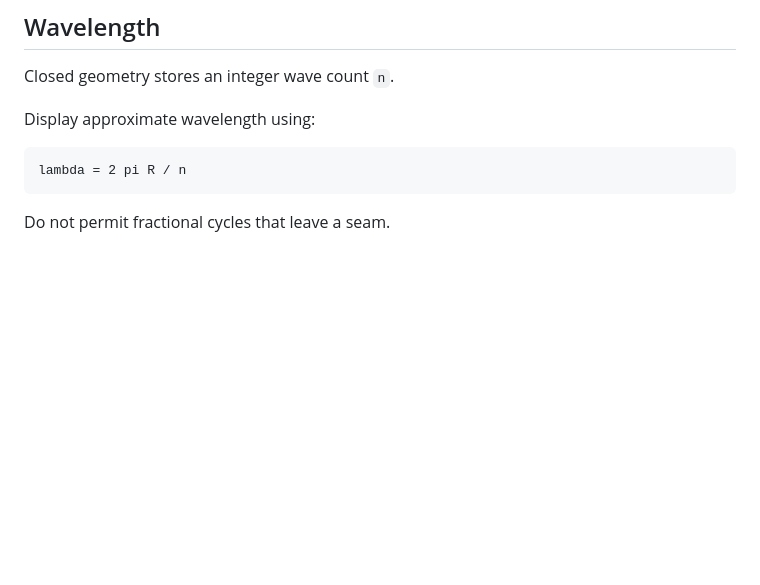
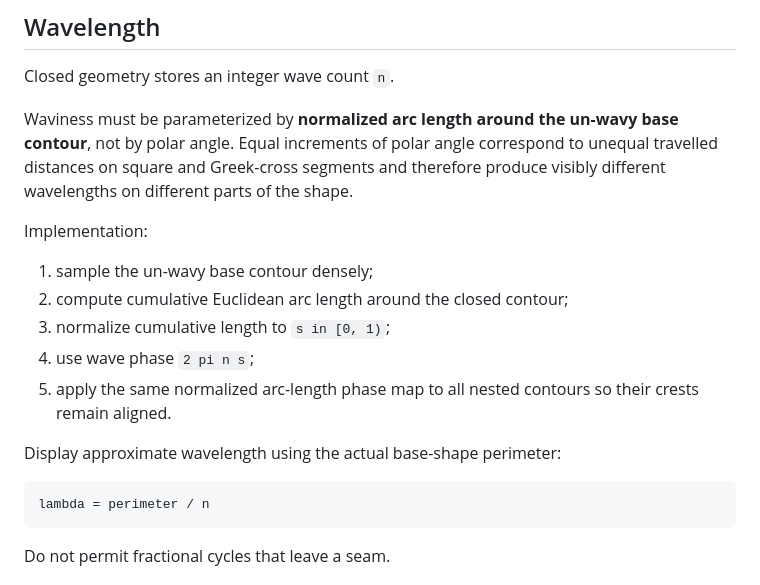
Before and after one commit to grantaj/colourshift, a Markdown page: docs/watercolour-explorer-design.md, the part around the change. GitHub-like rendering; blank space fills up the shorter version.

Commit message:
Define wavelength by contour arc length

```diff
--- a/docs/watercolour-explorer-design.md
+++ b/docs/watercolour-explorer-design.md
@@ -131,9 +131,19 @@ Place the closed-path seam on a symmetry axis. Use cosine-phase waviness so the
 
 Closed geometry stores an integer wave count `n`.
 
-Display approximate wavelength using:
+Waviness must be parameterized by **normalized arc length around the un-wavy base contour**, not by polar angle. Equal increments of polar angle correspond to unequal travelled distances on square and Greek-cross segments and therefore produce visibly different wavelengths on different parts of the shape.
 
-    lambda = 2 pi R / n
+Implementation:
+
+1. sample the un-wavy base contour densely;
+2. compute cumulative Euclidean arc length around the closed contour;
+3. normalize cumulative length to `s in [0, 1)`;
+4. use wave phase `2 pi n s`;
+5. apply the same normalized arc-length phase map to all nested contours so their crests remain aligned.
+
+Display approximate wavelength using the actual base-shape perimeter:
+
+    lambda = perimeter / n
 
 Do not permit fractional cycles that leave a seam.
 
```
